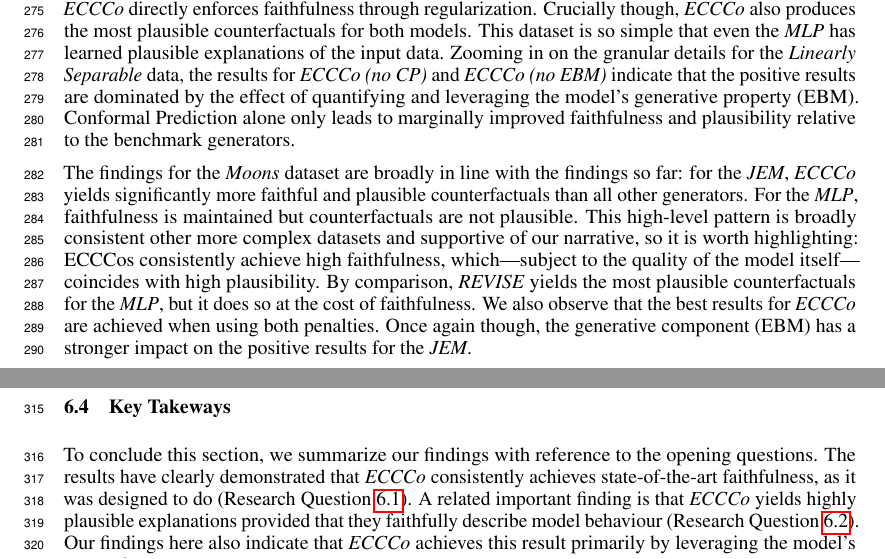
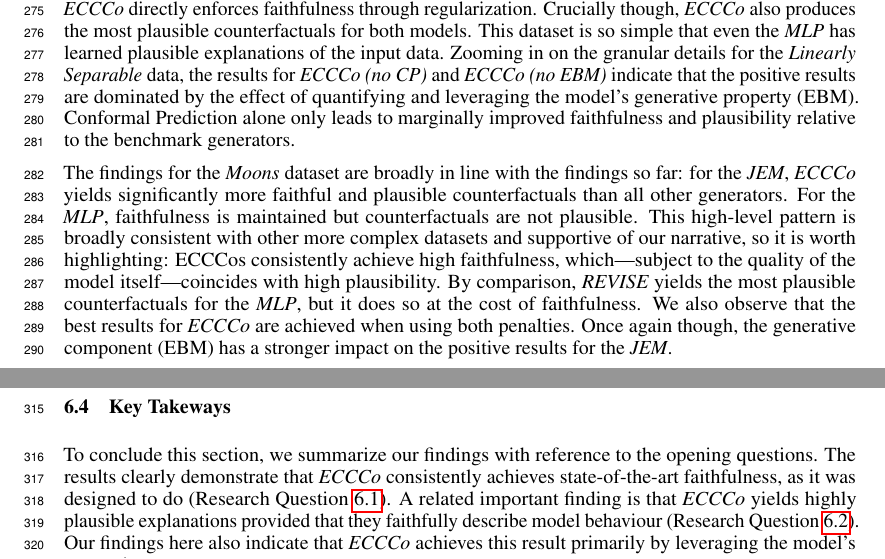
Before and after one commit to pat-alt/ECCCo.jl, a LaTeX paper (paper/paper.tex): two parts of pages 8 and 9 of 15, joined at a grey line, cut so that both start at the same text. Compiled offline with pdfLaTeX.

Commit message:
nearly there

```diff
--- a/paper/paper.tex
+++ b/paper/paper.tex
@@ -308,7 +308,7 @@ Table~\ref{tab:results-synthetic} shows the key results for the synthetic datase
 
 Starting with the high-level results for our \textit{Linearly Separable} data, we find that \textit{ECCCo} produces the most faithful counterfactuals for both black-box models. This is consistent with our design since \textit{ECCCo} directly enforces faithfulness through regularization. Crucially though, \textit{ECCCo} also produces the most plausible counterfactuals for both models. This dataset is so simple that even the \textit{MLP} has learned plausible explanations of the input data. Zooming in on the granular details for the \textit{Linearly Separable} data, the results for \textit{ECCCo (no CP)} and \textit{ECCCo (no EBM)} indicate that the positive results are dominated by the effect of quantifying and leveraging the model's generative property (EBM). Conformal Prediction alone only leads to marginally improved faithfulness and plausibility relative to the benchmark generators.
 
-The findings for the \textit{Moons} dataset are broadly in line with the findings so far: for the \textit{JEM}, \textit{ECCCo} yields significantly more faithful and plausible counterfactuals than all other generators. For the \textit{MLP}, faithfulness is maintained but counterfactuals are not plausible. This high-level pattern is broadly consistent other more complex datasets and supportive of our narrative, so it is worth highlighting: ECCCos consistently achieve high faithfulness, which---subject to the quality of the model itself---coincides with high plausibility. By comparison, \textit{REVISE} yields the most plausible counterfactuals for the \textit{MLP}, but it does so at the cost of faithfulness. We also observe that the best results for \textit{ECCCo} are achieved when using both penalties. Once again though, the generative component (EBM) has a stronger impact on the positive results for the \textit{JEM}.
+The findings for the \textit{Moons} dataset are broadly in line with the findings so far: for the \textit{JEM}, \textit{ECCCo} yields significantly more faithful and plausible counterfactuals than all other generators. For the \textit{MLP}, faithfulness is maintained but counterfactuals are not plausible. This high-level pattern is broadly consistent with other more complex datasets and supportive of our narrative, so it is worth highlighting: ECCCos consistently achieve high faithfulness, which---subject to the quality of the model itself---coincides with high plausibility. By comparison, \textit{REVISE} yields the most plausible counterfactuals for the \textit{MLP}, but it does so at the cost of faithfulness. We also observe that the best results for \textit{ECCCo} are achieved when using both penalties. Once again though, the generative component (EBM) has a stronger impact on the positive results for the \textit{JEM}.
 
 For the \textit{Circles} data, it appears that \textit{REVISE} performs well, but we note that it generates valid counterfactuals only half of the time (see Appendix~\ref{app:results} for a complete overview of all evaluation metrics). It turns out that the underlying VAE with default parameters has not adequately learned the data-generating process. Of course, it is possible to achieve better generative performance through hyperparameter tuning but this example serves to illustrate that \textit{REVISE} depends strongly on the quality of the surrogate model. Independent of the outcome for \textit{REVISE}, however, the results do not seem to indicate that \textit{ECCCo} significantly improves faithfulness and plausibility for the \textit{Circles} data. We think this points to a limitation of our evaluation metrics rather than \textit{ECCCo} itself: computing average distances fails to account for the `wraparound' effect associated with circular data~\citep{gill2010circular}.
 
@@ -322,7 +322,7 @@ For the tabular credit dataset (\textit{GMSC}) it is inherently challenging to u
 
 \subsection{Key Takeways}
 
-To conclude this section, we summarize our findings with reference to the opening questions. The results have clearly demonstrated that \textit{ECCCo} consistently achieves state-of-the-art faithfulness, as it was designed to do (Research Question~\ref{rq:faithfulness}). A related important finding is that \textit{ECCCo} yields highly plausible explanations provided that they faithfully describe model behaviour (Research Question~\ref{rq:plausibility}). Our findings here also indicate that \textit{ECCCo} achieves this result primarily by leveraging the model's generative property.
+To conclude this section, we summarize our findings with reference to the opening questions. The results clearly demonstrate that \textit{ECCCo} consistently achieves state-of-the-art faithfulness, as it was designed to do (Research Question~\ref{rq:faithfulness}). A related important finding is that \textit{ECCCo} yields highly plausible explanations provided that they faithfully describe model behaviour (Research Question~\ref{rq:plausibility}). Our findings here also indicate that \textit{ECCCo} achieves this result primarily by leveraging the model's generative property.
 
 \import{contents/}{table-real-world.tex}
 
```
Also changed, not shown: paper/paper.pdf.
